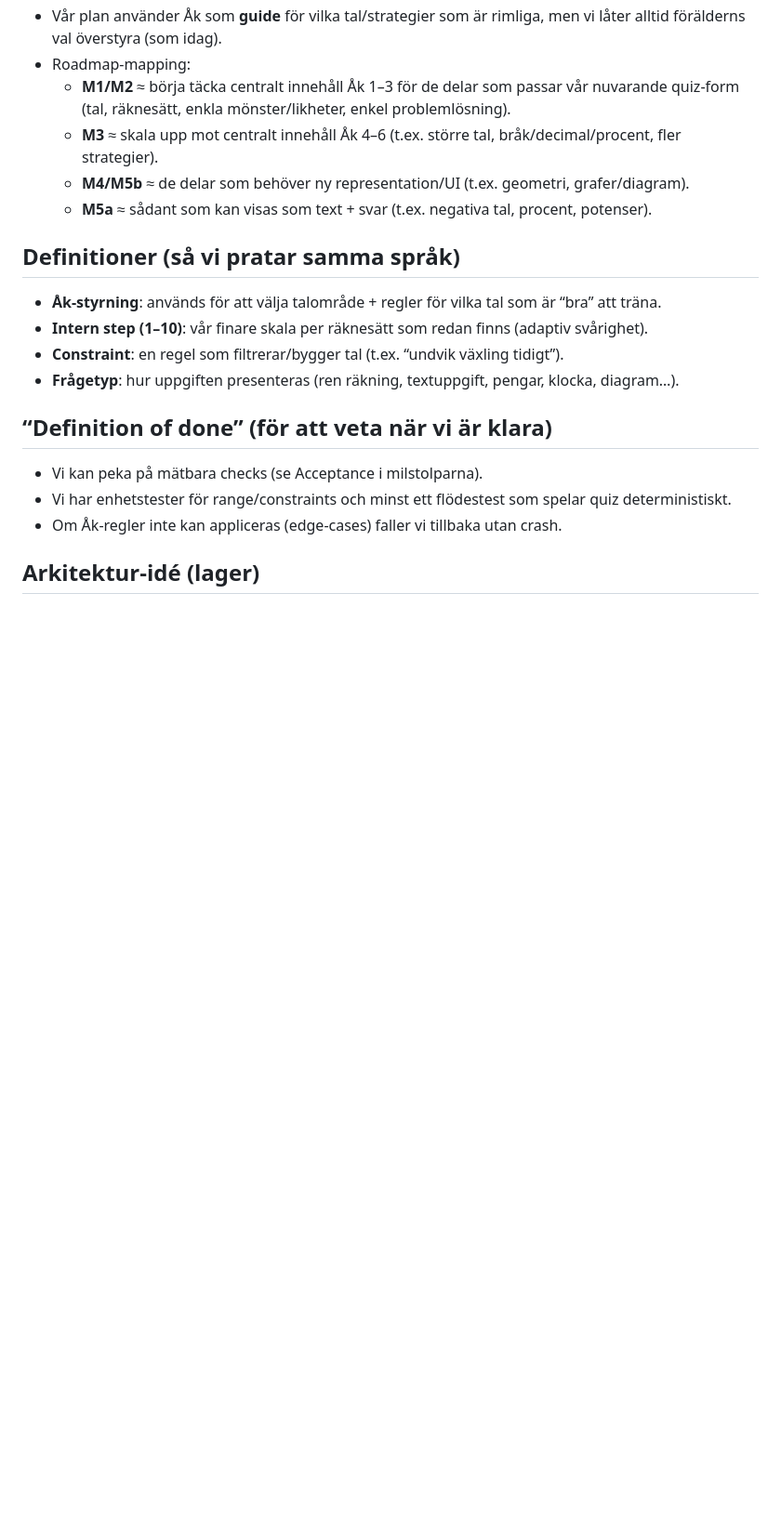
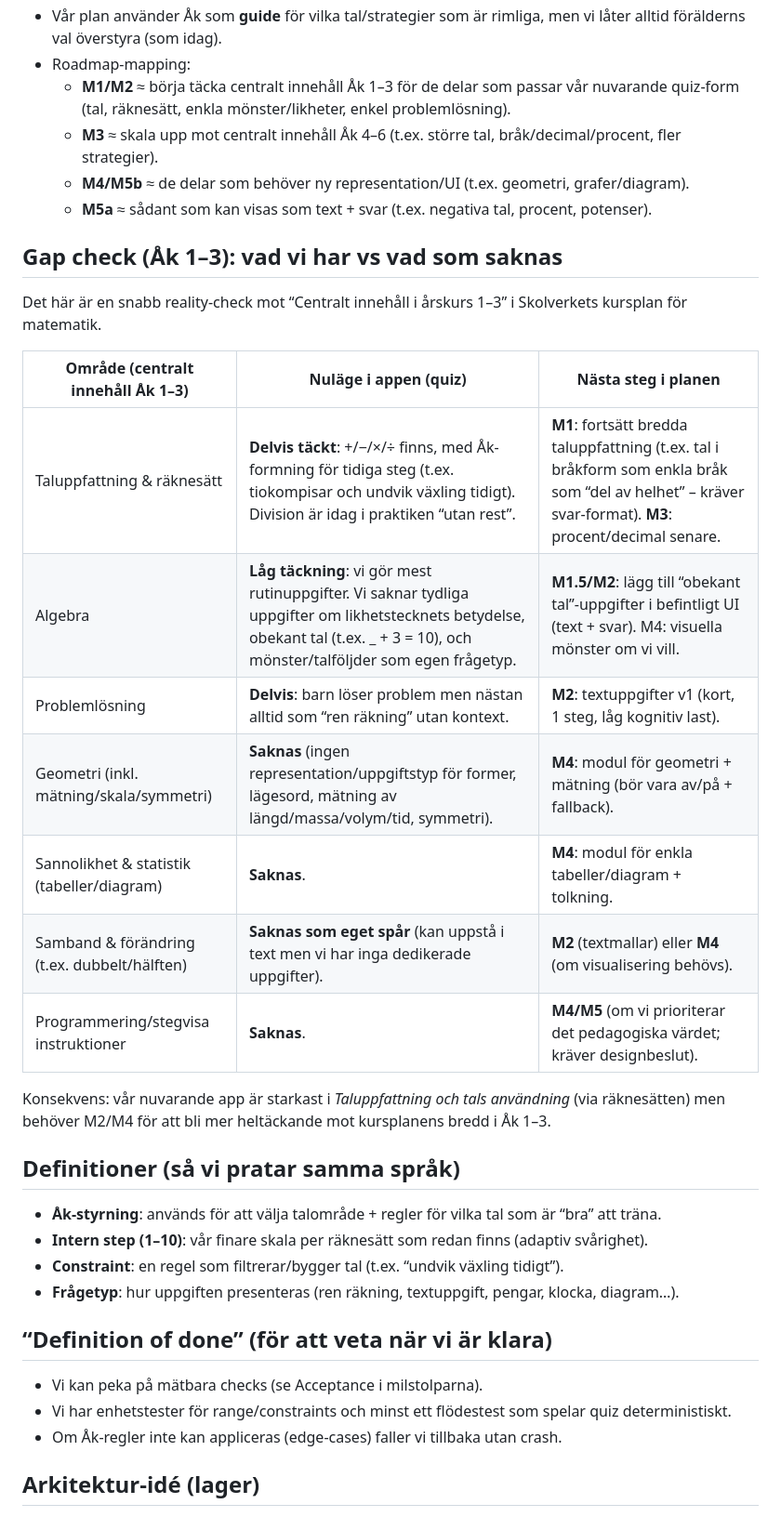
Before and after one commit to Mahinika/Siffersafari, a Markdown page: docs/AK_LAROPLAN_PLAN.md, the part around the change. Shown at 93% size. Rendered like a GitHub page; blank space fills up the shorter version.

Commit message:
docs: lägg till gap-check Åk 1–3 mot kursplanen

```diff
--- a/docs/AK_LAROPLAN_PLAN.md
+++ b/docs/AK_LAROPLAN_PLAN.md
@@ -47,6 +47,22 @@ utan att bygga om appen i ett steg.
   - **M3** ≈ skala upp mot centralt innehåll Åk 4–6 (t.ex. större tal, bråk/decimal/procent, fler strategier).
   - **M4/M5b** ≈ de delar som behöver ny representation/UI (t.ex. geometri, grafer/diagram).
   - **M5a** ≈ sådant som kan visas som text + svar (t.ex. negativa tal, procent, potenser).
+
+## Gap check (Åk 1–3): vad vi har vs vad som saknas
+
+Det här är en snabb reality-check mot “Centralt innehåll i årskurs 1–3” i Skolverkets kursplan för matematik.
+
+| Område (centralt innehåll Åk 1–3) | Nuläge i appen (quiz) | Nästa steg i planen |
+|---|---|---|
+| Taluppfattning & räknesätt | **Delvis täckt**: +/−/×/÷ finns, med Åk-formning för tidiga steg (t.ex. tiokompisar och undvik växling tidigt). Division är idag i praktiken “utan rest”. | **M1**: fortsätt bredda taluppfattning (t.ex. tal i bråkform som enkla bråk som “del av helhet” – kräver svar-format). **M3**: procent/decimal senare. |
+| Algebra | **Låg täckning**: vi gör mest rutinuppgifter. Vi saknar tydliga uppgifter om likhetstecknets betydelse, obekant tal (t.ex. \_ + 3 = 10), och mönster/talföljder som egen frågetyp. | **M1.5/M2**: lägg till “obekant tal”-uppgifter i befintligt UI (text + svar). M4: visuella mönster om vi vill. |
+| Problemlösning | **Delvis**: barn löser problem men nästan alltid som “ren räkning” utan kontext. | **M2**: textuppgifter v1 (kort, 1 steg, låg kognitiv last). |
+| Geometri (inkl. mätning/skala/symmetri) | **Saknas** (ingen representation/uppgiftstyp för former, lägesord, mätning av längd/massa/volym/tid, symmetri). | **M4**: modul för geometri + mätning (bör vara av/på + fallback). |
+| Sannolikhet & statistik (tabeller/diagram) | **Saknas**. | **M4**: modul för enkla tabeller/diagram + tolkning. |
+| Samband & förändring (t.ex. dubbelt/hälften) | **Saknas som eget spår** (kan uppstå i text men vi har inga dedikerade uppgifter). | **M2** (textmallar) eller **M4** (om visualisering behövs). |
+| Programmering/stegvisa instruktioner | **Saknas**. | **M4/M5** (om vi prioriterar det pedagogiska värdet; kräver designbeslut). |
+
+Konsekvens: vår nuvarande app är starkast i *Taluppfattning och tals användning* (via räknesätten) men behöver M2/M4 för att bli mer heltäckande mot kursplanens bredd i Åk 1–3.
 
 ## Definitioner (så vi pratar samma språk)
 - **Åk-styrning**: används för att välja talområde + regler för vilka tal som är “bra” att träna.
```
